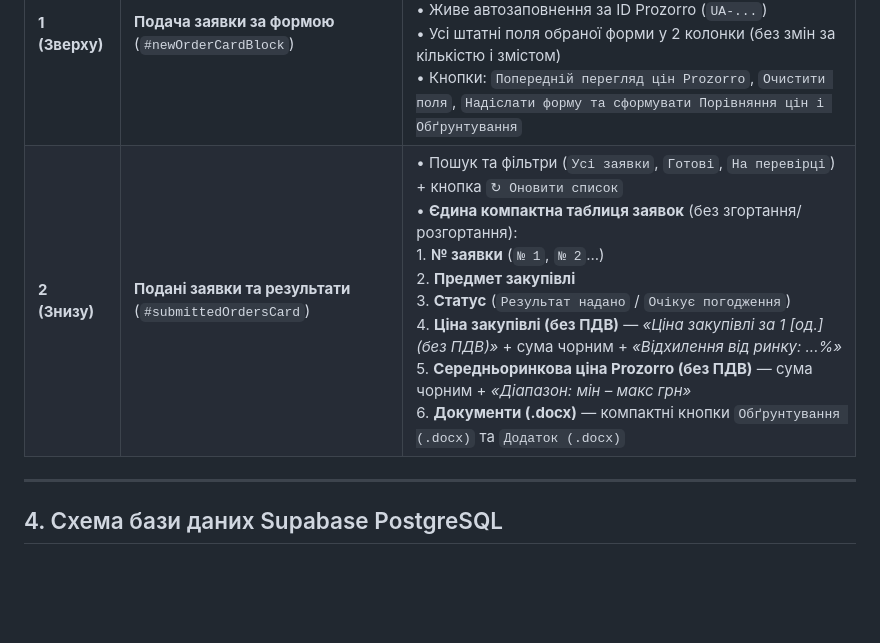
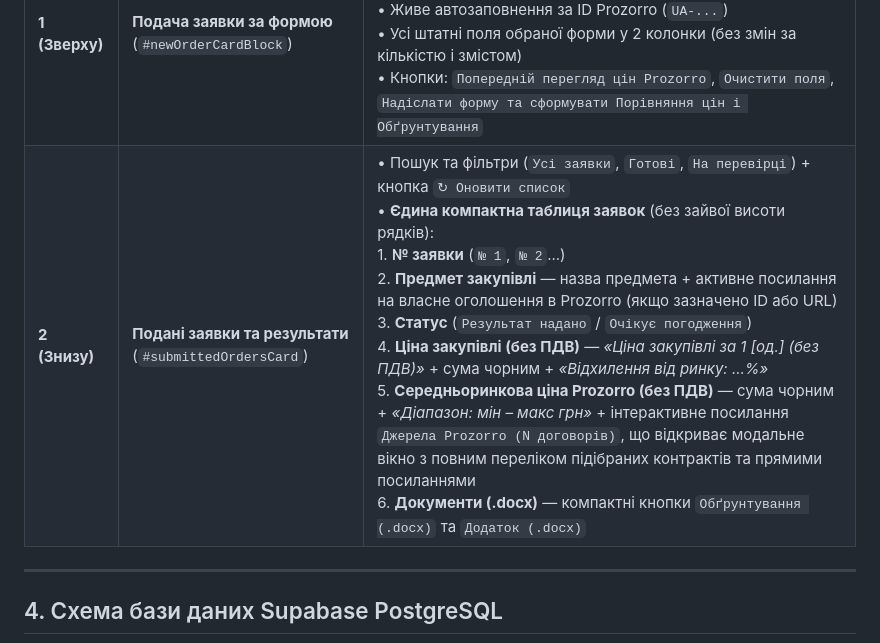
Before and after one commit to Artem311982/tender-assistant, a Markdown page: АРХІТЕКТУРА_САЙТУ.md, the part around the change. Rendered like a GitHub page; blank space fills up the shorter version.

Commit message:
Update architecture doc with Option 1 Prozorro sources modal

```diff
--- a/АРХІТЕКТУРА_САЙТУ.md
+++ b/АРХІТЕКТУРА_САЙТУ.md
@@ -93,7 +93,7 @@ flowchart LR
 | Порядок | Блок | Склад блоку |
 | :--- | :--- | :--- |
 | **1 (Зверху)** | **Подача заявки за формою** (`#newOrderCardBlock`) | • Вибір затвердженої форми подачі інформації<br/>• Обмін через шаблон Word (`Скачати бланк форми .docx` / `Завантажити заповнений .docx`)<br/>• Живе автозаповнення за ID Prozorro (`UA-...`)<br/>• Усі штатні поля обраної форми у 2 колонки (без змін за кількістю і змістом)<br/>• Кнопки: `Попередній перегляд цін Prozorro`, `Очистити поля`, `Надіслати форму та сформувати Порівняння цін і Обґрунтування` |
-| **2 (Знизу)** | **Подані заявки та результати** (`#submittedOrdersCard`) | • Пошук та фільтри (`Усі заявки`, `Готові`, `На перевірці`) + кнопка `↻ Оновити список`<br/>• **Єдина компактна таблиця заявок** (без згортання/розгортання):<br/>  1. **№ заявки** (`№ 1`, `№ 2`...)<br/>  2. **Предмет закупівлі**<br/>  3. **Статус** (`Результат надано` / `Очікує погодження`)<br/>  4. **Ціна закупівлі (без ПДВ)** — *«Ціна закупівлі за 1 [од.] (без ПДВ)»* + сума чорним + *«Відхилення від ринку: ...%»*<br/>  5. **Середньоринкова ціна Prozorro (без ПДВ)** — сума чорним + *«Діапазон: мін – макс грн»*<br/>  6. **Документи (.docx)** — компактні кнопки `Обґрунтування (.docx)` та `Додаток (.docx)` |
+| **2 (Знизу)** | **Подані заявки та результати** (`#submittedOrdersCard`) | • Пошук та фільтри (`Усі заявки`, `Готові`, `На перевірці`) + кнопка `↻ Оновити список`<br/>• **Єдина компактна таблиця заявок** (без зайвої висоти рядків):<br/>  1. **№ заявки** (`№ 1`, `№ 2`...)<br/>  2. **Предмет закупівлі** — назва предмета + активне посилання на власне оголошення в Prozorro (якщо зазначено ID або URL)<br/>  3. **Статус** (`Результат надано` / `Очікує погодження`)<br/>  4. **Ціна закупівлі (без ПДВ)** — *«Ціна закупівлі за 1 [од.] (без ПДВ)»* + сума чорним + *«Відхилення від ринку: ...%»*<br/>  5. **Середньоринкова ціна Prozorro (без ПДВ)** — сума чорним + *«Діапазон: мін – макс грн»* + інтерактивне посилання `Джерела Prozorro (N договорів)`, що відкриває модальне вікно з повним переліком підібраних контрактів та прямими посиланнями<br/>  6. **Документи (.docx)** — компактні кнопки `Обґрунтування (.docx)` та `Додаток (.docx)` |
 
 ---
 
```
